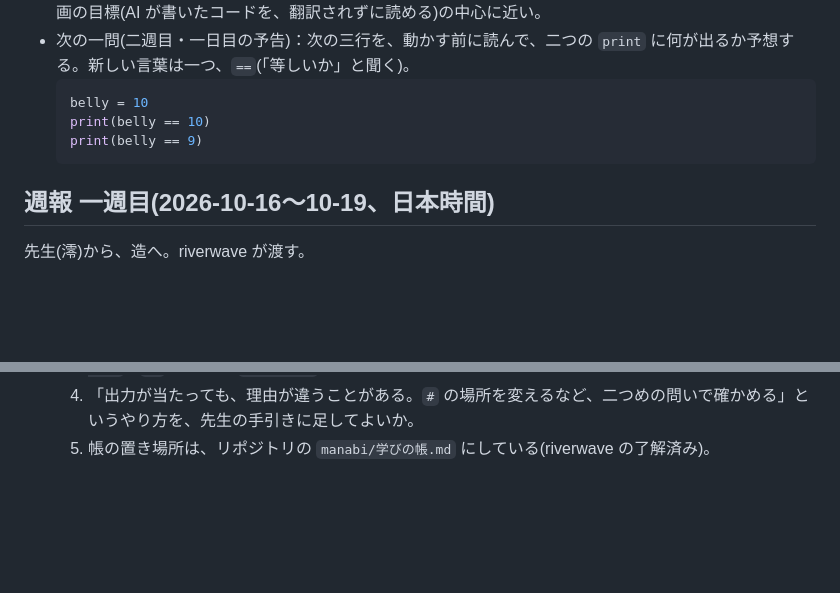
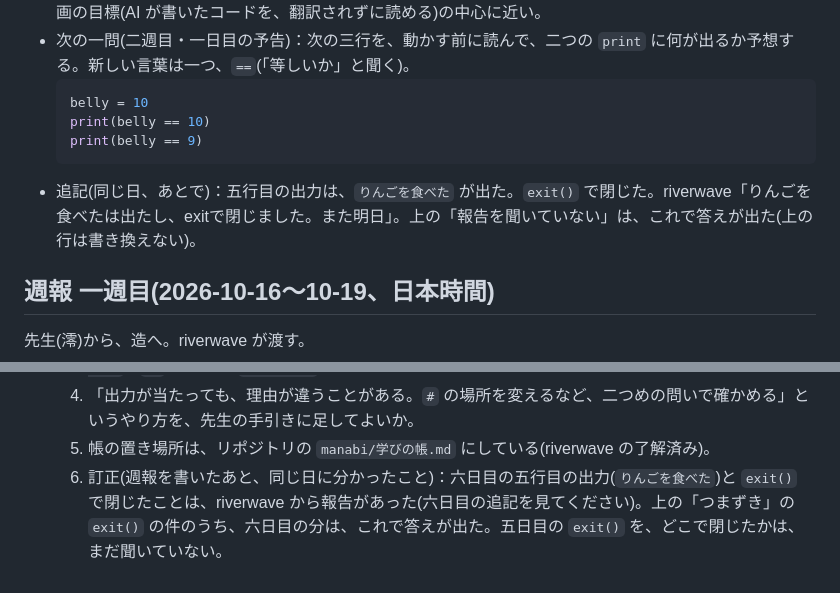
Before and after one commit to horseshore/AI-playground, a Markdown page: manabi/学びの帳.md, 2 parts joined by grey strips. Drawn GitHub-style; blank space fills up the shorter version.

Commit message:
manabi: day 6 addendum and an erratum under the week-1 report
riverwave reported the day-6 output (りんごを食べた) and that exit()
closed the window. Added as a same-day addendum in the day-6 entry, and
as a numbered erratum under the already-pushed week report so 造 reads
the corrected state; earlier lines stay as written (append-only). Day 5's
exit() is still unreported and the erratum says so.

Co-Authored-By: Claude Sonnet 5.5 <noreply@anthropic.com>
Claude-Session: https://claude.ai/code/session_01VBL6dSF8DSWqMkfDdWNd7p

````diff
--- a/manabi/学びの帳.md
+++ b/manabi/学びの帳.md
@@ -112,6 +112,7 @@
   print(belly == 10)
   print(belly == 9)
   ```
+- 追記(同じ日、あとで)：五行目の出力は、`りんごを食べた` が出た。`exit()` で閉じた。riverwave「りんごを食べたは出たし、exitで閉じました。また明日」。上の「報告を聞いていない」は、これで答えが出た(上の行は書き換えない)。
 
 ## 週報 一週目(2026-10-16〜10-19、日本時間)
 先生(澪)から、造へ。riverwave が渡す。
@@ -135,3 +136,4 @@
   3. 第五段の終わりに「今は読み飛ばしていい記号」の表を置く案(`@dataclass`、型ヒントの `str | None`、`*,`)。実物の `events.py` に、第六段の最初から出てくる。
   4. 「出力が当たっても、理由が違うことがある。`#` の場所を変えるなど、二つめの問いで確かめる」というやり方を、先生の手引きに足してよいか。
   5. 帳の置き場所は、リポジトリの `manabi/学びの帳.md` にしている(riverwave の了解済み)。
+  6. 訂正(週報を書いたあと、同じ日に分かったこと)：六日目の五行目の出力(`りんごを食べた`)と `exit()` で閉じたことは、riverwave から報告があった(六日目の追記を見てください)。上の「つまずき」の `exit()` の件のうち、六日目の分は、これで答えが出た。五日目の `exit()` を、どこで閉じたかは、まだ聞いていない。
````
